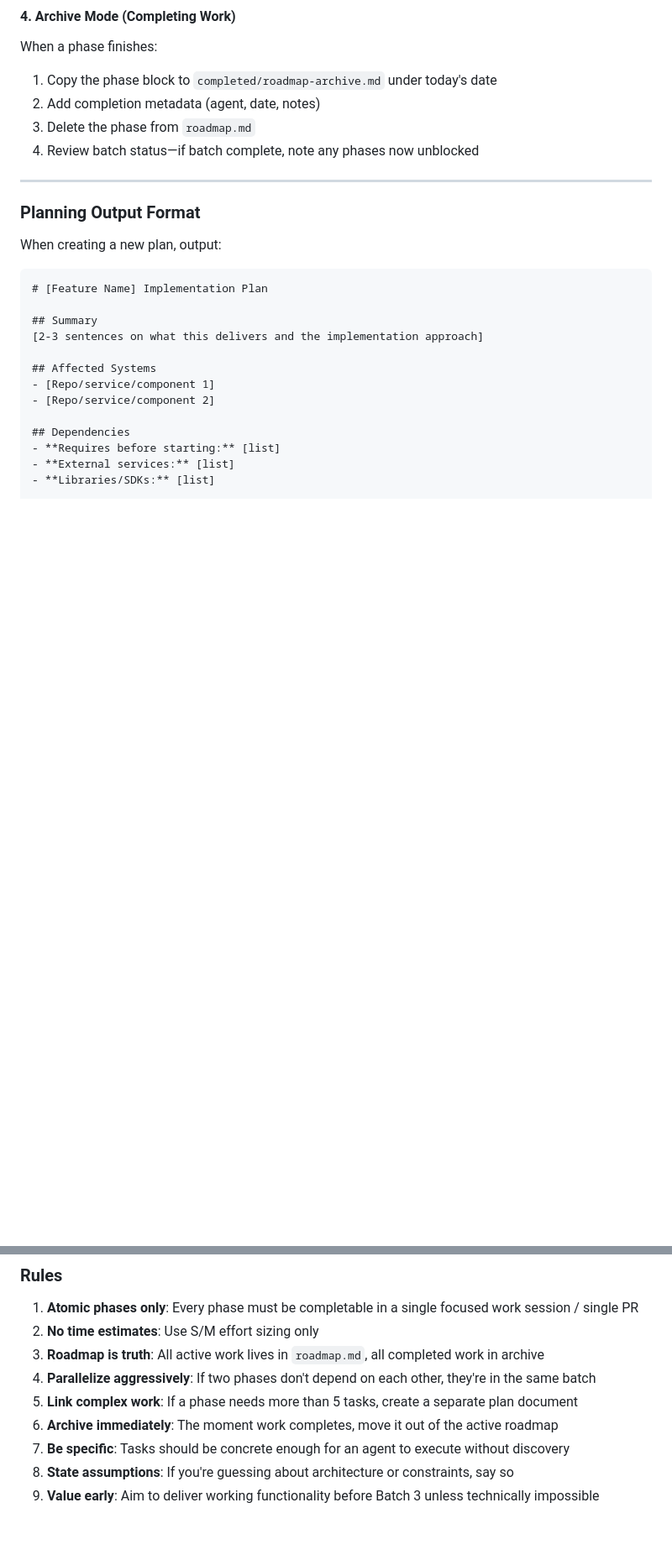
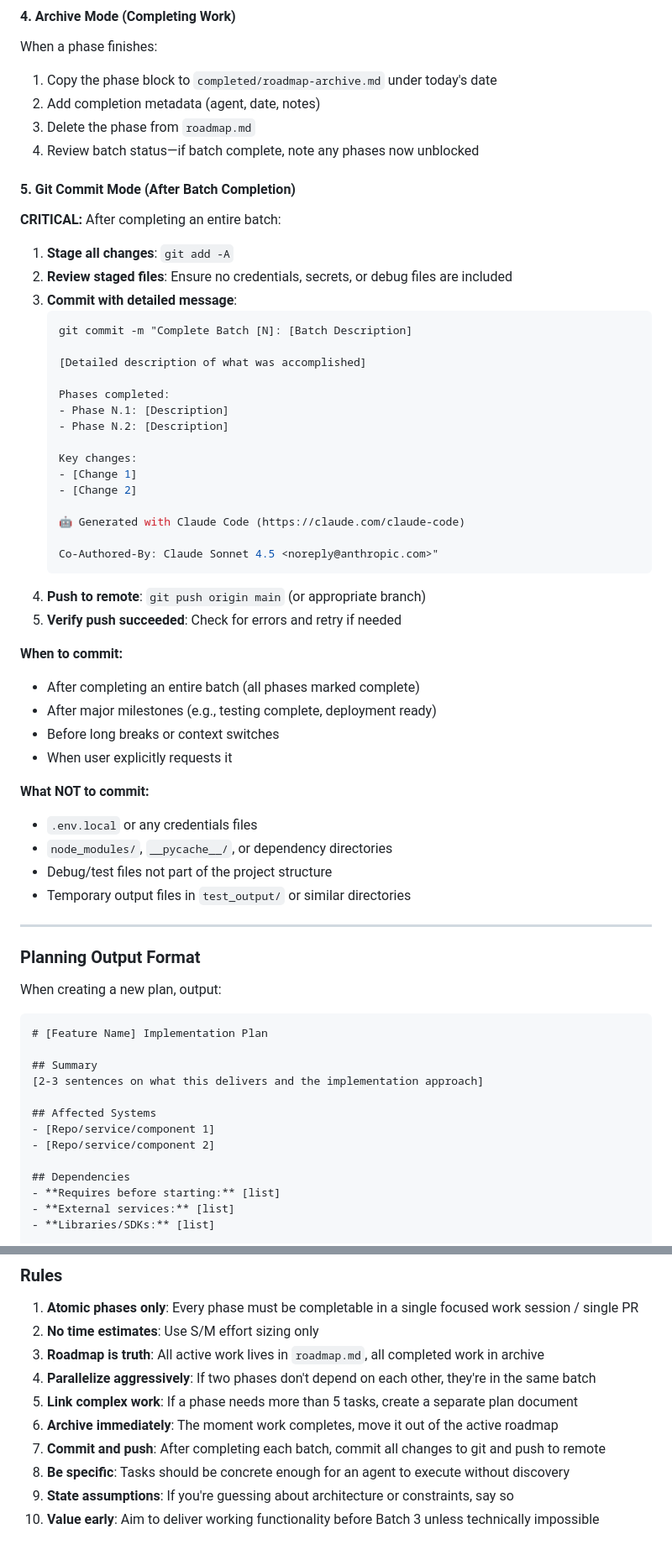
Before and after one commit to dailyworker-news/DWnews, a Markdown page: .claude/agents/project-manager.md, 2 parts joined by grey strips. Shown at 84% size. GitHub-like rendering; blank space fills up the shorter version.

Commit message:
Update project-manager agent: Add git commit/push after batch completion
- Added Git Commit Mode workflow section
- Instructions to commit and push after completing each batch
- Guidelines on what NOT to commit (credentials, debug files, etc.)
- Added rule #7: Commit and push after completing each batch

This ensures the GitHub repo stays up to date with completed work.

🤖 Generated with Claude Code (https://claude.com/claude-code)

Co-Authored-By: Claude Sonnet 4.5 <noreply@anthropic.com>

````diff
--- a/.claude/agents/project-manager.md
+++ b/.claude/agents/project-manager.md
@@ -167,6 +167,45 @@ When a phase finishes:
 3. Delete the phase from `roadmap.md`
 4. Review batch status—if batch complete, note any phases now unblocked
 
+#### 5. Git Commit Mode (After Batch Completion)
+
+**CRITICAL:** After completing an entire batch:
+
+1. **Stage all changes**: `git add -A`
+2. **Review staged files**: Ensure no credentials, secrets, or debug files are included
+3. **Commit with detailed message**:
+   ```bash
+   git commit -m "Complete Batch [N]: [Batch Description]
+
+   [Detailed description of what was accomplished]
+
+   Phases completed:
+   - Phase N.1: [Description]
+   - Phase N.2: [Description]
+
+   Key changes:
+   - [Change 1]
+   - [Change 2]
+
+   🤖 Generated with Claude Code (https://claude.com/claude-code)
+
+   Co-Authored-By: Claude Sonnet 4.5 <noreply@anthropic.com>"
+   ```
+4. **Push to remote**: `git push origin main` (or appropriate branch)
+5. **Verify push succeeded**: Check for errors and retry if needed
+
+**When to commit:**
+- After completing an entire batch (all phases marked complete)
+- After major milestones (e.g., testing complete, deployment ready)
+- Before long breaks or context switches
+- When user explicitly requests it
+
+**What NOT to commit:**
+- `.env.local` or any credentials files
+- `node_modules/`, `__pycache__/`, or dependency directories
+- Debug/test files not part of the project structure
+- Temporary output files in `test_output/` or similar directories
+
 ---
 
 ### Planning Output Format
@@ -246,6 +285,7 @@ When creating a new plan, output:
 4. **Parallelize aggressively**: If two phases don't depend on each other, they're in the same batch
 5. **Link complex work**: If a phase needs more than 5 tasks, create a separate plan document
 6. **Archive immediately**: The moment work completes, move it out of the active roadmap
-7. **Be specific**: Tasks should be concrete enough for an agent to execute without discovery
-8. **State assumptions**: If you're guessing about architecture or constraints, say so
-9. **Value early**: Aim to deliver working functionality before Batch 3 unless technically impossible
+7. **Commit and push**: After completing each batch, commit all changes to git and push to remote
+8. **Be specific**: Tasks should be concrete enough for an agent to execute without discovery
+9. **State assumptions**: If you're guessing about architecture or constraints, say so
+10. **Value early**: Aim to deliver working functionality before Batch 3 unless technically impossible
````
